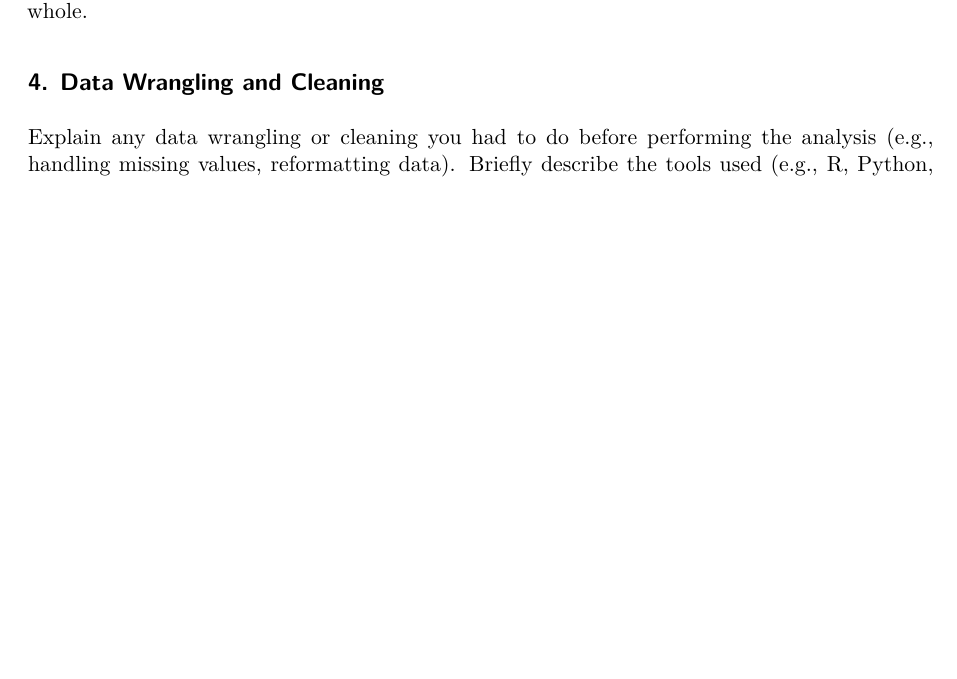
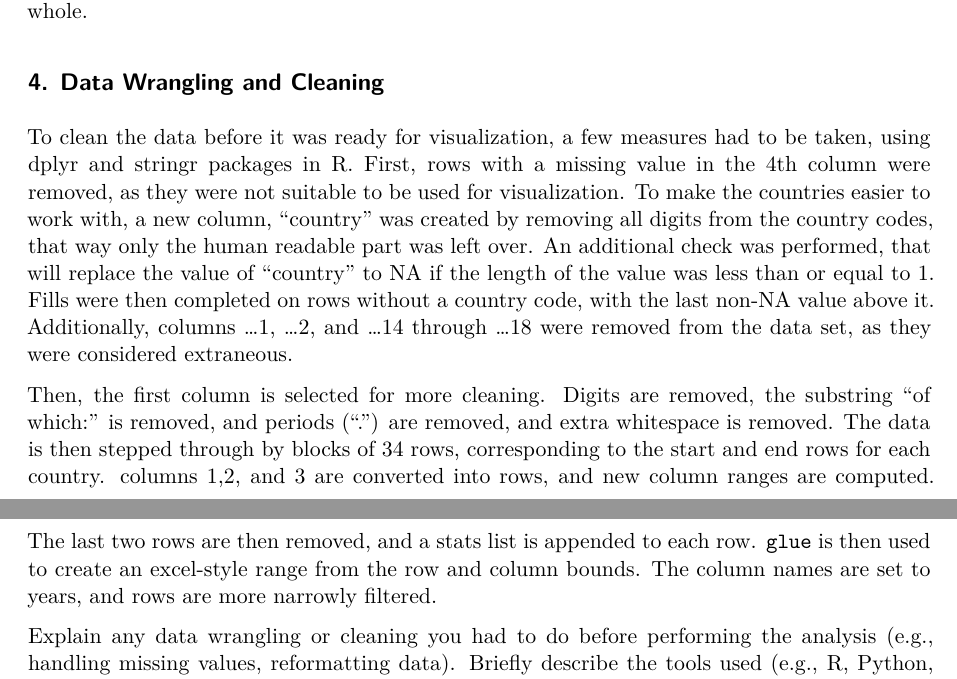
Before and after one commit to Stat184-Fall2024/Sec2_MichaelAmbrose_JacobGavin_SaharaRamachandran_LinhTran, a Quarto document (report/Energy_report.qmd): part of page 2 of 3 before the commit and two parts of pages 2 and 3 of 4 after it, the two joined at a grey line, cut so that both start at the same text, the shorter picture padded with empty space. Rendered offline with R 4.5, knitr and Pandoc in place of Quarto, then LaTeX, with nearby package versions.

Commit message:
Started "data wrangling" section

```diff
--- a/report/Energy_report.qmd
+++ b/report/Energy_report.qmd
@@ -50,6 +50,16 @@ The CARE principles emphasize Collective Benefit by supporting renewable energy
 
 ## 4. Data Wrangling and Cleaning
 
+To clean the data before it was ready for visualization, a few measures had to be taken, using dplyr and stringr packages in R. First, rows with a missing value in the 4th column were removed, as they were not suitable to be used for visualization. To make the countries easier to work with, a new column, "country" was created by removing all digits from the country codes, that way only the human readable part was left over. An additional check was performed, that will replace the value of "country" to NA if the length of the value was less than or equal to 1. Fills were then completed on rows without a country code, with the last non-NA value above it. Additionally, columns ...1, ...2, and ...14 through ...18 were removed from the data set, as they were considered extraneous.
+
+Then, the first column is selected for more cleaning. Digits are removed, the substring "of which: " is removed, and periods (".") are removed, and extra whitespace is removed.
+The data is then stepped through by blocks of 34 rows, corresponding to the start and end rows for each country. columns 1,2, and 3 are converted into rows, and new column ranges are computed.
+The last two rows are then removed, and a stats list is appended to each row.
+`glue` is then used to create an excel-style range from the row and column bounds. The column names are set to years, and rows are more narrowly filtered.
+
+
+
+
 Explain any data wrangling or cleaning you had to do before performing the analysis (e.g., handling missing values, reformatting data). Briefly describe the tools used (e.g., R, Python, etc.) and methods used to clean the data.
 
 ## 5. Exploratory Data Analysis (EDA)
```
